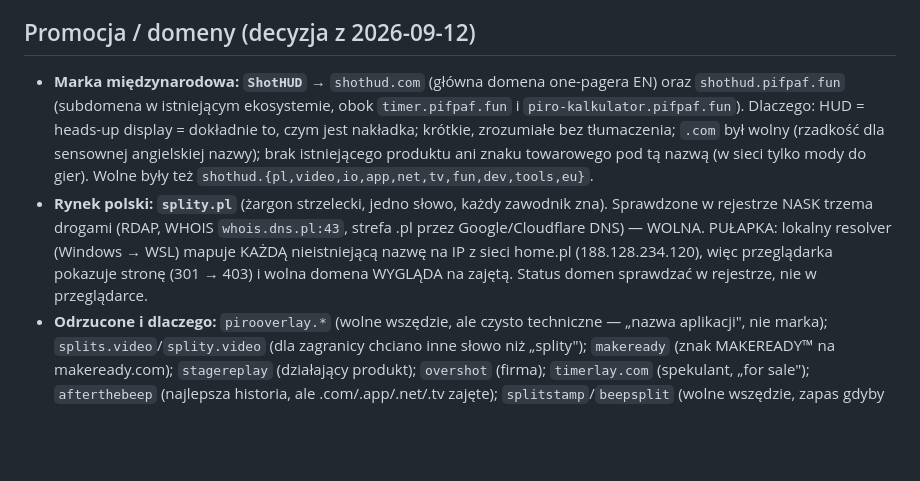
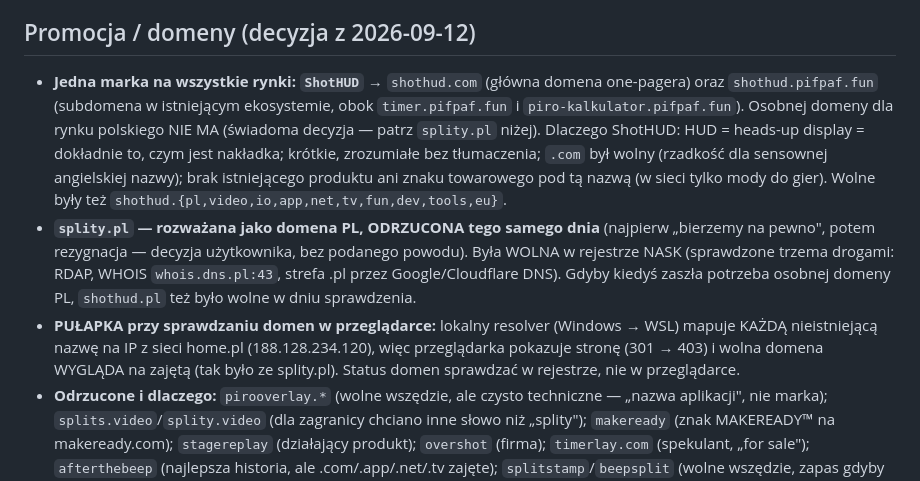
Before and after one commit to enclude/congenial-octo-memory, a Markdown page: CLAUDE.md, the part around the change. Drawn GitHub-style; blank space fills up the shorter version.

Commit message:
docs: rezygnacja ze splity.pl — jedyna marka to ShotHUD (shothud.com + shothud.pifpaf.fun)
Sekcja „Promocja / domeny" w CLAUDE.md: splity.pl przeniesiona z „wybrane" do
„rozważane i odrzucone" (była wolna w NASK; shothud.pl też wolne na zapas).
Pułapka lokalnego resolvera (NXDOMAIN → IP home.pl) zostaje jako osobny punkt.
Bez zmian w kodzie — bez bumpu.

Co-Authored-By: Claude Fable 5.1 <noreply@anthropic.com>

```diff
--- a/CLAUDE.md
+++ b/CLAUDE.md
@@ -729,18 +729,23 @@ zmian), web ma extra `[web]` (dev) i `web/requirements.txt` (Docker, bez Qt).
 
 ## Promocja / domeny (decyzja z 2026-09-12)
 
-- **Marka międzynarodowa: `ShotHUD`** → `shothud.com` (główna domena one-pagera EN) oraz
-  `shothud.pifpaf.fun` (subdomena w istniejącym ekosystemie, obok `timer.pifpaf.fun` i
-  `piro-kalkulator.pifpaf.fun`). Dlaczego: HUD = heads-up display = dokładnie to, czym jest
-  nakładka; krótkie, zrozumiałe bez tłumaczenia; `.com` był wolny (rzadkość dla sensownej
-  angielskiej nazwy); brak istniejącego produktu ani znaku towarowego pod tą nazwą (w sieci
-  tylko mody do gier). Wolne były też `shothud.{pl,video,io,app,net,tv,fun,dev,tools,eu}`.
-- **Rynek polski: `splity.pl`** (żargon strzelecki, jedno słowo, każdy zawodnik zna).
-  Sprawdzone w rejestrze NASK trzema drogami (RDAP, WHOIS `whois.dns.pl:43`, strefa .pl
-  przez Google/Cloudflare DNS) — WOLNA. PUŁAPKA: lokalny resolver (Windows → WSL) mapuje
-  KAŻDĄ nieistniejącą nazwę na IP z sieci home.pl (188.128.234.120), więc przeglądarka
-  pokazuje stronę (301 → 403) i wolna domena WYGLĄDA na zajętą. Status domen sprawdzać
-  w rejestrze, nie w przeglądarce.
+- **Jedna marka na wszystkie rynki: `ShotHUD`** → `shothud.com` (główna domena
+  one-pagera) oraz `shothud.pifpaf.fun` (subdomena w istniejącym ekosystemie, obok
+  `timer.pifpaf.fun` i `piro-kalkulator.pifpaf.fun`). Osobnej domeny dla rynku polskiego
+  NIE MA (świadoma decyzja — patrz `splity.pl` niżej). Dlaczego ShotHUD: HUD = heads-up
+  display = dokładnie to, czym jest nakładka; krótkie, zrozumiałe bez tłumaczenia; `.com`
+  był wolny (rzadkość dla sensownej angielskiej nazwy); brak istniejącego produktu ani
+  znaku towarowego pod tą nazwą (w sieci tylko mody do gier). Wolne były też
+  `shothud.{pl,video,io,app,net,tv,fun,dev,tools,eu}`.
+- **`splity.pl` — rozważana jako domena PL, ODRZUCONA tego samego dnia** (najpierw
+  „bierzemy na pewno", potem rezygnacja — decyzja użytkownika, bez podanego powodu). Była
+  WOLNA w rejestrze NASK (sprawdzone trzema drogami: RDAP, WHOIS `whois.dns.pl:43`, strefa
+  .pl przez Google/Cloudflare DNS). Gdyby kiedyś zaszła potrzeba osobnej domeny PL,
+  `shothud.pl` też było wolne w dniu sprawdzenia.
+- **PUŁAPKA przy sprawdzaniu domen w przeglądarce:** lokalny resolver (Windows → WSL)
+  mapuje KAŻDĄ nieistniejącą nazwę na IP z sieci home.pl (188.128.234.120), więc
+  przeglądarka pokazuje stronę (301 → 403) i wolna domena WYGLĄDA na zajętą (tak było ze
+  splity.pl). Status domen sprawdzać w rejestrze, nie w przeglądarce.
 - **Odrzucone i dlaczego:** `pirooverlay.*` (wolne wszędzie, ale czysto techniczne —
   „nazwa aplikacji", nie marka); `splits.video`/`splity.video` (dla zagranicy chciano
   inne słowo niż „splity"); `makeready` (znak MAKEREADY™ na makeready.com);
```
